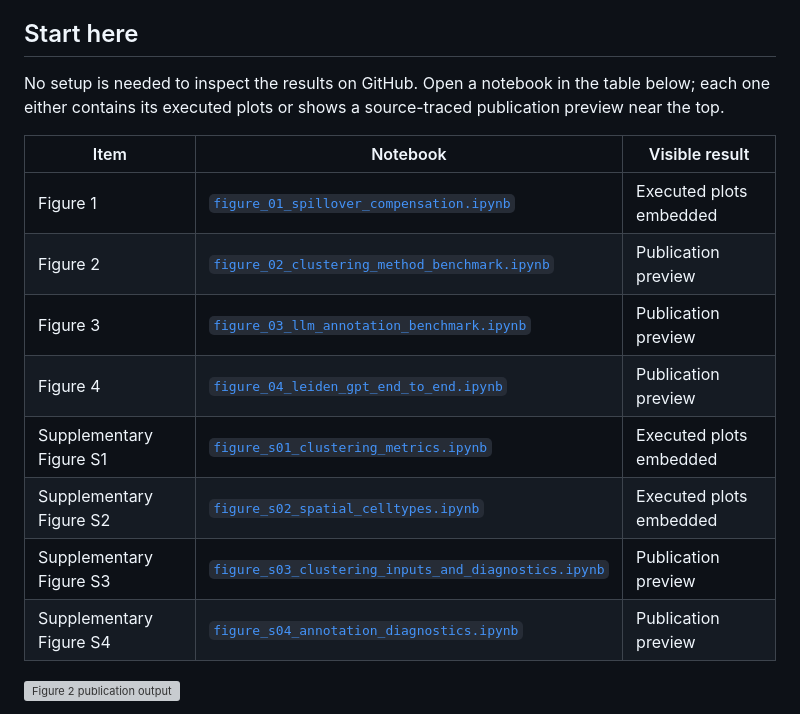
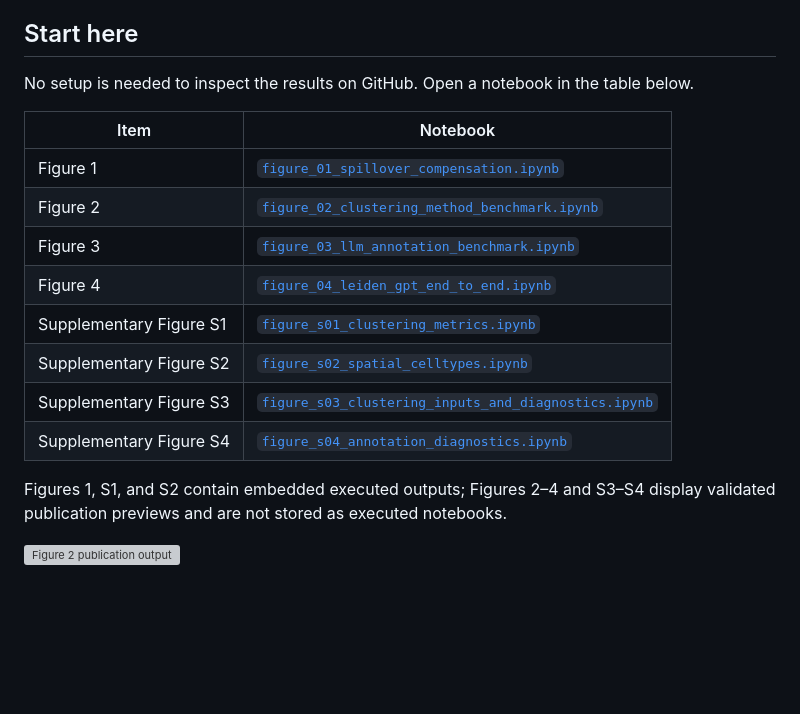
Before and after one commit to HickeyLab/LLM-Spatial-omics-Clustering, a Markdown page: README.md, the part around the change. Rendered like a GitHub page; blank space fills up the shorter version; grey boxes are pictures that could not be loaded.

Commit message:
Simplify notebook navigation table (#14)

```diff
--- a/README.md
+++ b/README.md
@@ -7,19 +7,21 @@ excluded from Git.
 ## Start here
 
 No setup is needed to inspect the results on GitHub. Open a notebook in the
-table below; each one either contains its executed plots or shows a
-source-traced publication preview near the top.
+table below.
 
-| Item | Notebook | Visible result |
-| --- | --- | --- |
-| Figure 1 | [`figure_01_spillover_compensation.ipynb`](notebooks/final_figures/figure_01_spillover_compensation.ipynb) | Executed plots embedded |
-| Figure 2 | [`figure_02_clustering_method_benchmark.ipynb`](notebooks/final_figures/figure_02_clustering_method_benchmark.ipynb) | Publication preview |
-| Figure 3 | [`figure_03_llm_annotation_benchmark.ipynb`](notebooks/final_figures/figure_03_llm_annotation_benchmark.ipynb) | Publication preview |
-| Figure 4 | [`figure_04_leiden_gpt_end_to_end.ipynb`](notebooks/final_figures/figure_04_leiden_gpt_end_to_end.ipynb) | Publication preview |
-| Supplementary Figure S1 | [`figure_s01_clustering_metrics.ipynb`](notebooks/final_figures/figure_s01_clustering_metrics.ipynb) | Executed plots embedded |
-| Supplementary Figure S2 | [`figure_s02_spatial_celltypes.ipynb`](notebooks/final_figures/figure_s02_spatial_celltypes.ipynb) | Executed plots embedded |
-| Supplementary Figure S3 | [`figure_s03_clustering_inputs_and_diagnostics.ipynb`](notebooks/final_figures/figure_s03_clustering_inputs_and_diagnostics.ipynb) | Publication preview |
-| Supplementary Figure S4 | [`figure_s04_annotation_diagnostics.ipynb`](notebooks/final_figures/figure_s04_annotation_diagnostics.ipynb) | Publication preview |
+| Item | Notebook |
+| --- | --- |
+| Figure 1 | [`figure_01_spillover_compensation.ipynb`](notebooks/final_figures/figure_01_spillover_compensation.ipynb) |
+| Figure 2 | [`figure_02_clustering_method_benchmark.ipynb`](notebooks/final_figures/figure_02_clustering_method_benchmark.ipynb) |
+| Figure 3 | [`figure_03_llm_annotation_benchmark.ipynb`](notebooks/final_figures/figure_03_llm_annotation_benchmark.ipynb) |
+| Figure 4 | [`figure_04_leiden_gpt_end_to_end.ipynb`](notebooks/final_figures/figure_04_leiden_gpt_end_to_end.ipynb) |
+| Supplementary Figure S1 | [`figure_s01_clustering_metrics.ipynb`](notebooks/final_figures/figure_s01_clustering_metrics.ipynb) |
+| Supplementary Figure S2 | [`figure_s02_spatial_celltypes.ipynb`](notebooks/final_figures/figure_s02_spatial_celltypes.ipynb) |
+| Supplementary Figure S3 | [`figure_s03_clustering_inputs_and_diagnostics.ipynb`](notebooks/final_figures/figure_s03_clustering_inputs_and_diagnostics.ipynb) |
+| Supplementary Figure S4 | [`figure_s04_annotation_diagnostics.ipynb`](notebooks/final_figures/figure_s04_annotation_diagnostics.ipynb) |
+
+Figures 1, S1, and S2 contain embedded executed outputs; Figures 2–4 and S3–S4
+display validated publication previews and are not stored as executed notebooks.
 
 ![Figure 2 publication output](notebooks/final_figures/previews/figure_02.png)
 
```
